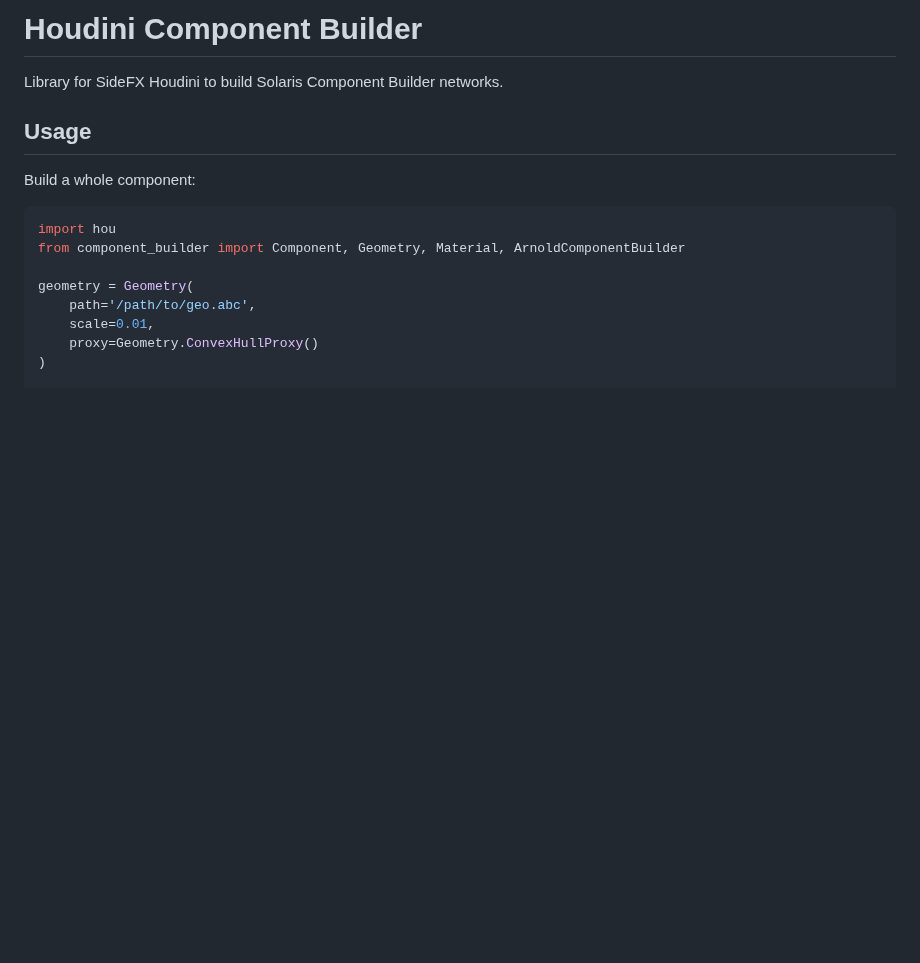
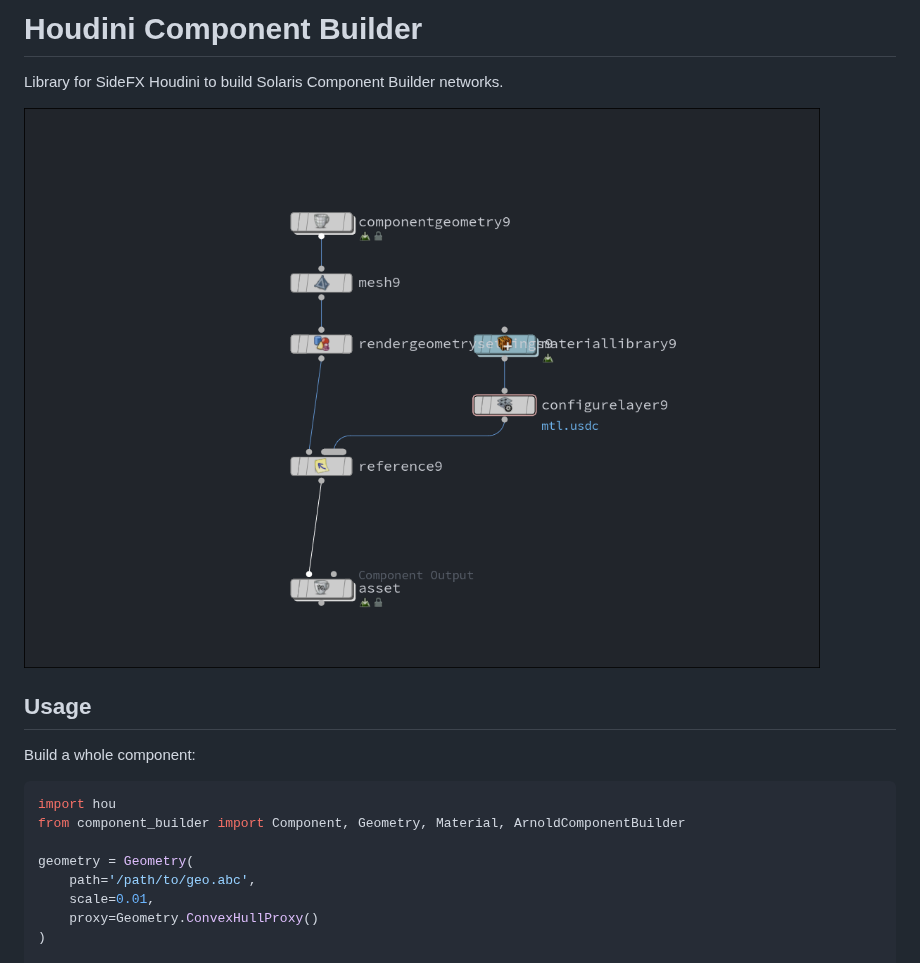
Before and after one commit to beatreichenbach/houdini-component-builder, a Markdown page: README.md, the part around the change. Drawn GitHub-style; pictures changed too: .github/assets/screenshot.png (added); blank space fills up the shorter version.

Commit message:
docs: add screenshot

```diff
--- a/README.md
+++ b/README.md
@@ -3,6 +3,8 @@ from component_builder.builders.arnold import ComponentType
 # Houdini Component Builder
 
 Library for SideFX Houdini to build Solaris Component Builder networks.
+
+![Screenshot](.github/assets/screenshot.png)
 
 ## Usage
 
```
